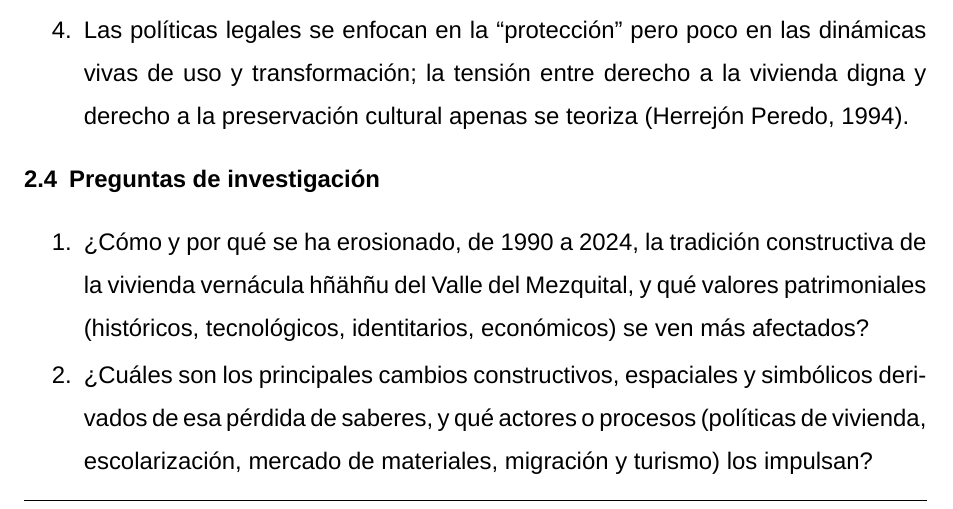
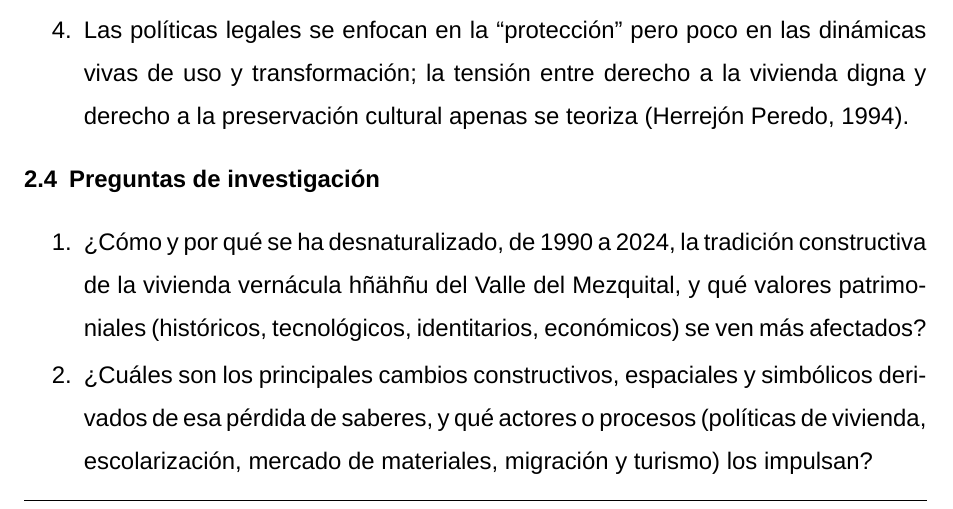
Before and after one commit to VictorHGH/ICR, a LaTeX document (estructura/icr.tex, which reads estructura/003_introduccion/004_preguntas_de_investigacion/preguntas_de_investigacion.tex): part of page 8 of 27, cut so that both start at the same text. Compiled offline with XeLaTeX; a missing font is replaced by an installed copy or a similar font.

Commit message:
[Updated] first question

```diff
--- a/estructura/003_introduccion/004_preguntas_de_investigacion/preguntas_de_investigacion.tex
+++ b/estructura/003_introduccion/004_preguntas_de_investigacion/preguntas_de_investigacion.tex
@@ -1,7 +1,7 @@
 \subsection{Preguntas de investigación}
 
 \begin{enumerate}
-	\item {¿Cómo y por qué se ha erosionado, de 1990 a 2024, la tradición constructiva de la vivienda vernácula hñähñu del Valle del Mezquital, y qué valores patrimoniales (históricos, tecnológicos, identitarios, económicos) se ven más afectados?}
+	\item {¿Cómo y por qué se ha desnaturalizado, de 1990 a 2024, la tradición constructiva de la vivienda vernácula hñähñu del Valle del Mezquital, y qué valores patrimoniales (históricos, tecnológicos, identitarios, económicos) se ven más afectados?}
 
 	\item {¿Cuáles son los principales cambios constructivos, espaciales y simbólicos derivados de esa pérdida de saberes, y qué actores o procesos (políticas de vivienda, escolarización, mercado de materiales, migración y turismo) los impulsan?}
 
```
